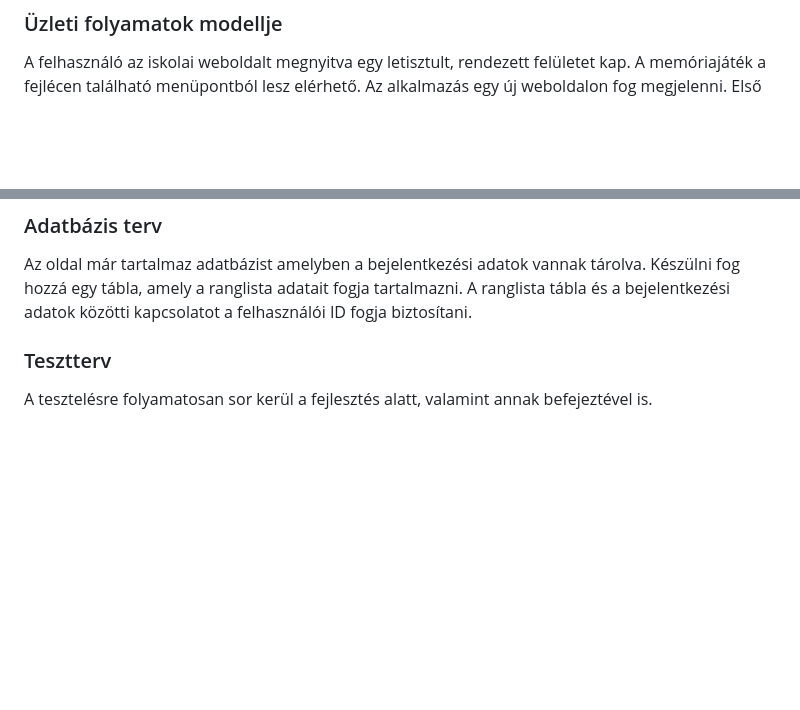
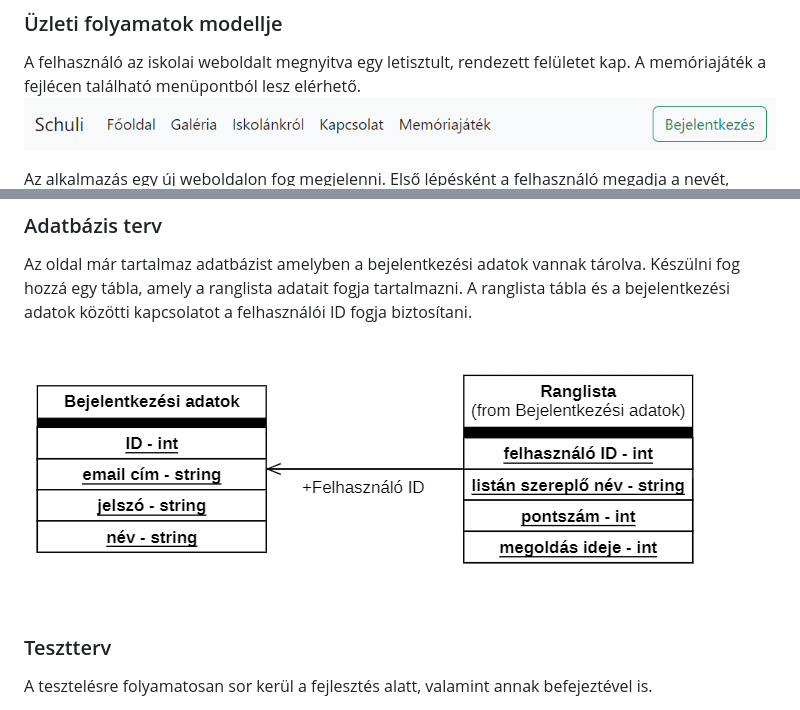
Before and after one commit to szilardguti/SZFM-mini-project, a Markdown page: documents/rendszerterv.md, 2 parts joined by grey strips. Rendered like a GitHub page; pictures changed too: documents/menu-preview.png (added), documents/umldiagram.png (added); blank space fills up the shorter version.

Commit message:
rendszerterv - ábrák hozzáadása

```diff
--- a/documents/rendszerterv.md
+++ b/documents/rendszerterv.md
@@ -19,6 +19,8 @@ A megrendelővel megtárgyalt dolgok alapján fogjuk elvégezni az alkalmazás l
 ### Üzleti folyamatok modellje
 
 A felhasználó az iskolai weboldalt megnyitva egy letisztult, rendezett felületet kap. A memóriajáték a fejlécen található menüpontból lesz elérhető.
+![menu-preview](./menu-preview.png)
+
 Az alkalmazás egy új weboldalon fog megjelenni. Első lépésként a felhasználó megadja a nevét, kiválasztja a nehézségi szintet,
 majd a kezdés gombra kattintva elkezdheti a kört.
 
@@ -114,6 +116,8 @@ Az oldal már tartalmaz adatbázist amelyben a bejelentkezési adatok vannak tá
 amely a ranglista adatait fogja tartalmazni. A ranglista tábla és a bejelentkezési adatok közötti kapcsolatot
 a felhasználói ID fogja biztosítani.
 
+![adatbázis terv](./umldiagram.png)
+
 ### Tesztterv
 A tesztelésre folyamatosan sor kerül a fejlesztés alatt, valamint annak befejeztével is.
 - Egységtesztek írása függvényekhez
```
